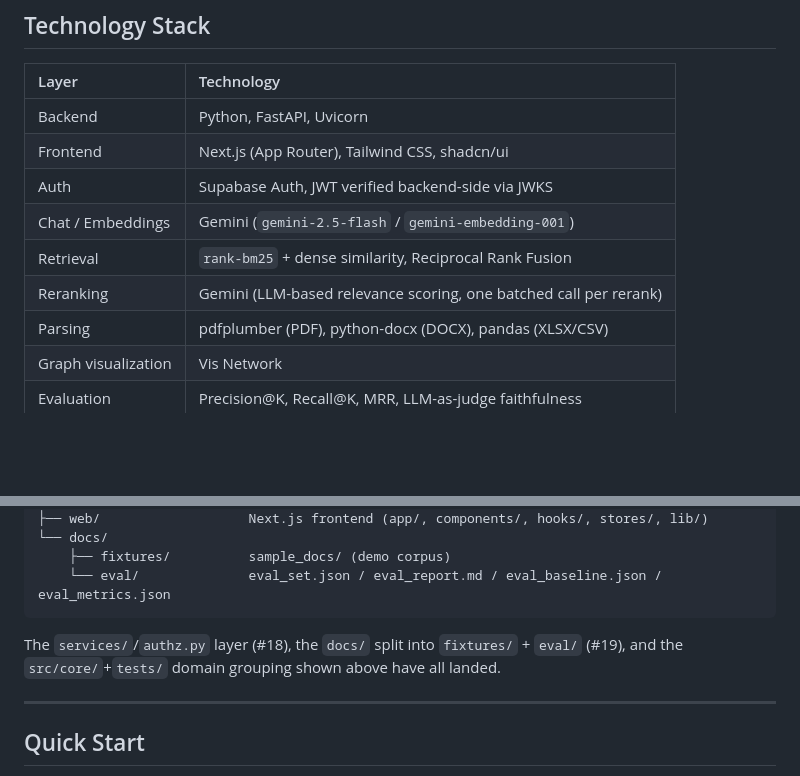
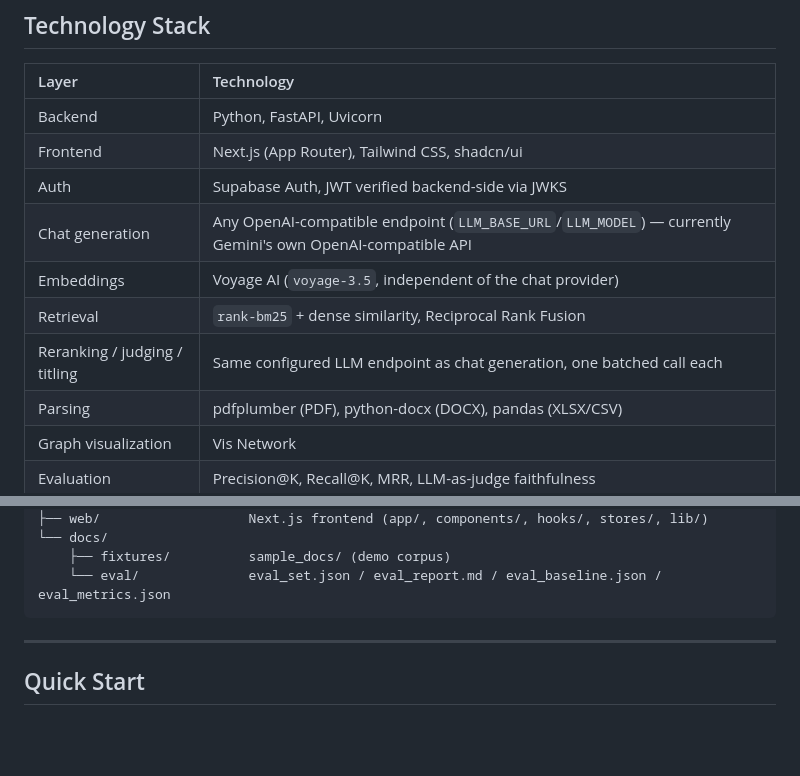
Before and after one commit to hasnaintypes/evidence-rag, a Markdown page: README.md, 2 parts joined by grey strips. Drawn GitHub-style; blank space fills up the shorter version.

````diff
--- a/README.md
+++ b/README.md
@@ -190,9 +180,10 @@ Concrete, source-checked figures rather than vague claims — each one points at
 | Backend | Python, FastAPI, Uvicorn |
 | Frontend | Next.js (App Router), Tailwind CSS, shadcn/ui |
 | Auth | Supabase Auth, JWT verified backend-side via JWKS |
-| Chat / Embeddings | Gemini (`gemini-2.5-flash` / `gemini-embedding-001`) |
+| Chat generation | Any OpenAI-compatible endpoint (`LLM_BASE_URL`/`LLM_MODEL`) — currently Gemini's own OpenAI-compatible API |
+| Embeddings | Voyage AI (`voyage-3.5`, independent of the chat provider) |
 | Retrieval | `rank-bm25` + dense similarity, Reciprocal Rank Fusion |
-| Reranking | Gemini (LLM-based relevance scoring, one batched call per rerank) |
+| Reranking / judging / titling | Same configured LLM endpoint as chat generation, one batched call each |
 | Parsing | pdfplumber (PDF), python-docx (DOCX), pandas (XLSX/CSV) |
 | Graph visualization | Vis Network |
 | Evaluation | Precision@K, Recall@K, MRR, LLM-as-judge faithfulness |
@@ -219,8 +210,6 @@ Concrete, source-checked figures rather than vague claims — each one points at
     ├── fixtures/          sample_docs/ (demo corpus)
     └── eval/              eval_set.json / eval_report.md / eval_baseline.json / eval_metrics.json
 ```
-
-The `services/`/`authz.py` layer (#18), the `docs/` split into `fixtures/` + `eval/` (#19), and the `src/core/`+`tests/` domain grouping shown above have all landed.
 
 ---
 
````
Also changed, not shown: other parts of README.md (+13 -26 lines), docs/assets/social-preview.png (added), 1 other file.
